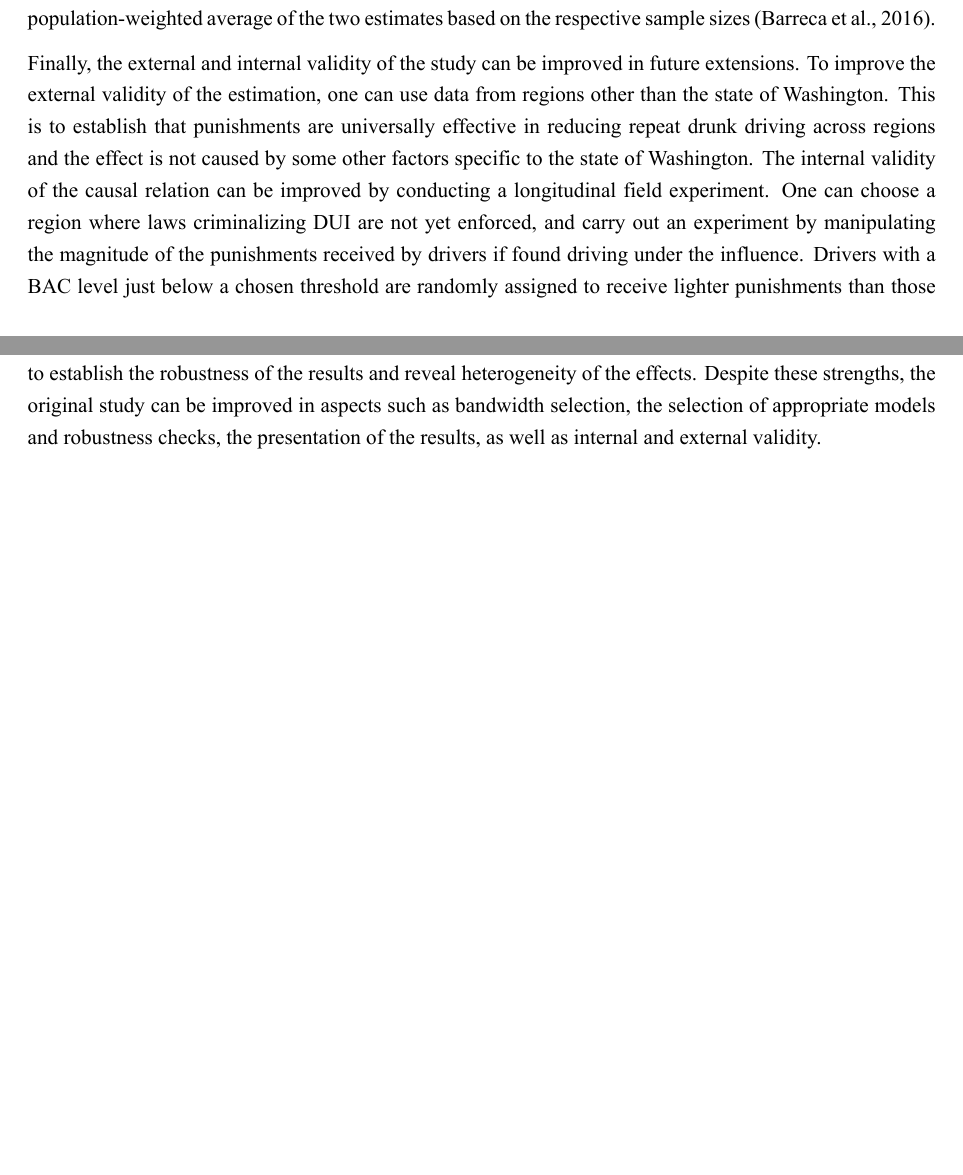
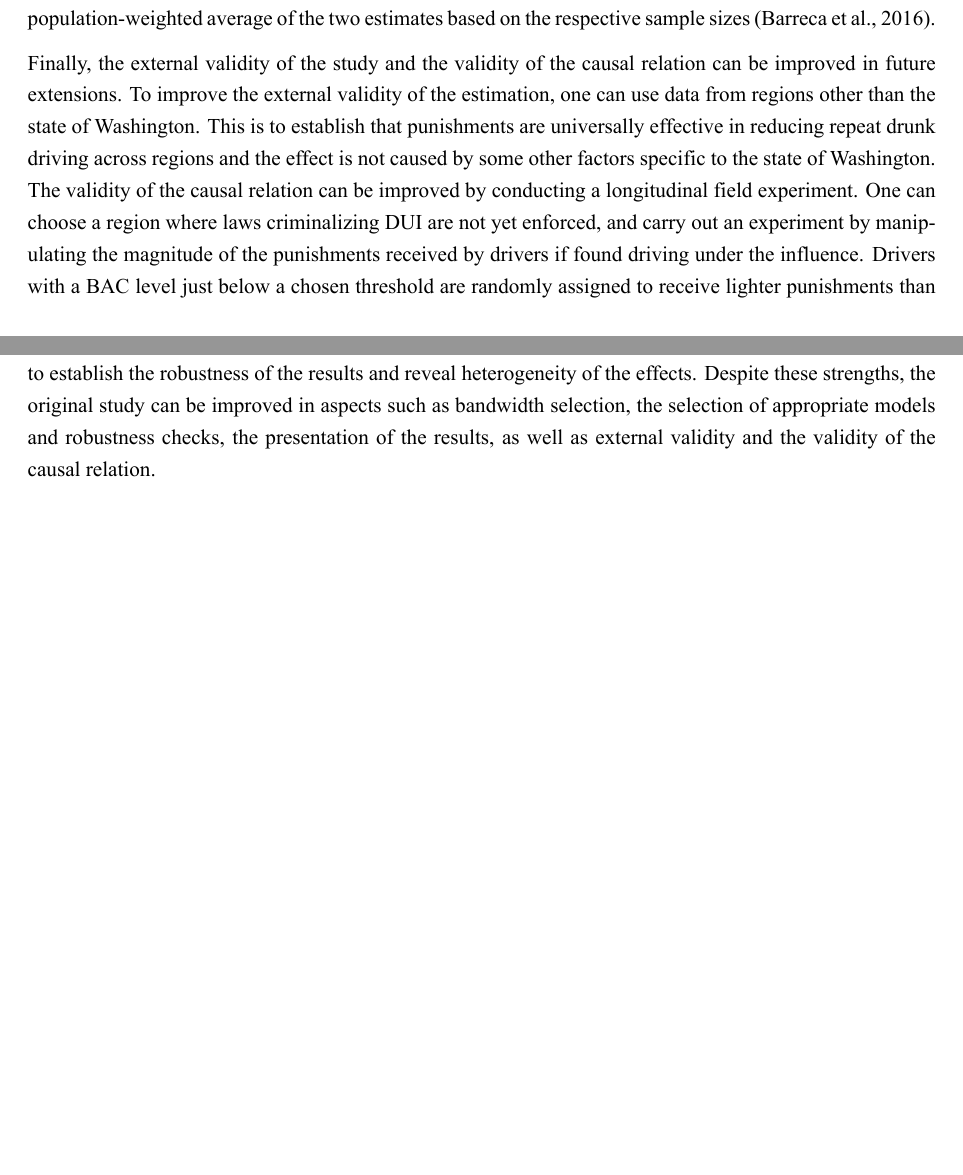
Before and after one commit to ellen-ying/PB4A7_QuantitativeApplications, an R Markdown document (summative/submission/49045_PB4A7_Report.Rmd): two parts of pages 11 and 12 of 29, joined at a grey line, cut so that both start at the same text. The pictures show the output file summative/submission/49045_PB4A7_Report.pdf that the author committed with the source.

```diff
--- a/summative/submission/49045_PB4A7_Report.Rmd
+++ b/summative/submission/49045_PB4A7_Report.Rmd
@@ -343,12 +343,12 @@
 
 Fourth, the robustness checks using donut hole regression discontinuity models are limited. Although the original study excluded the possibility of non-random heaping based on a histogram, the treatment of the variable (i.e., continuous vs. discrete) of which is unclear, non-random heaping may exist in the original data in light of the present study. If this were the case, the donut hole approach could potentially still give biased estimates. This is because non-random heaping outside the dropping window can bias the estimation [@barreca_heaping-induced_2016]. Future studies can adopt a solution suggested by previous research, that is, to separate the analyses for non-heaped data and heap points (if any). Unbiased estimates can be derived by taking a population-weighted average of the two estimates based on the respective sample sizes [@barreca_heaping-induced_2016].
 
-Finally, the external and internal validity of the study can be improved in future extensions. To improve the external validity of the estimation, one can use data from regions other than the state of Washington. This is to establish that punishments are universally effective in reducing repeat drunk driving across regions and the effect is not caused by some other factors specific to the state of Washington. The internal validity of the causal relation can be improved by conducting a longitudinal field experiment. One can choose a region where laws criminalizing DUI are not yet enforced, and carry out an experiment by manipulating the magnitude of the punishments received by drivers if found driving under the influence. Drivers with a BAC level just below a chosen threshold are randomly assigned to receive lighter punishments than those with a BAC level just above the threshold. This method can theoretically provide stronger evidence for the causal relation between receiving punishments and recidivism. However, there are also challenges to such designs. For example, it is hard to prevent spillover effects. Drivers may find out punishments vary among individuals, and the consequence of such an effect is essentially unpredictable. Ethically speaking, it also invites debates on how such an experiment can adhere to the principle of transparency. Due to the scope of this paper, I will leave these challenges to be addressed by future research.
+Finally, the external validity of the study and the validity of the causal relation can be improved in future extensions. To improve the external validity of the estimation, one can use data from regions other than the state of Washington. This is to establish that punishments are universally effective in reducing repeat drunk driving across regions and the effect is not caused by some other factors specific to the state of Washington. The validity of the causal relation can be improved by conducting a longitudinal field experiment. One can choose a region where laws criminalizing DUI are not yet enforced, and carry out an experiment by manipulating the magnitude of the punishments received by drivers if found driving under the influence. Drivers with a BAC level just below a chosen threshold are randomly assigned to receive lighter punishments than those with a BAC level just above the threshold. This method can theoretically provide stronger evidence for the causal relation between receiving punishments and recidivism. However, there are also challenges to such designs. For example, it is hard to prevent spillover effects. Drivers may find out punishments vary among individuals, and the consequence of such an effect is essentially unpredictable. Ethically speaking, it also invites debates on how such an experiment can adhere to the principle of transparency. Due to the scope of this paper, I will leave these challenges to be addressed by future research.
 
 
 # Conclusion
 
-The present study successfully replicates the main results of the study *Punishment and Deterrence: Evidence from Drunk Driving* [@hansen_punishment_2015] about the effect of punishments and sanctions on reducing repeat drunk driving using a regression discontinuity design. Specifically, I find that receiving punishments at the 0.08 BAC threshold reduces recidivism by up to 2.4 percentage points according to local linear regression models, and the decrease is up to 1.6 percentage points according to local second-order polynomials. These results provide evidence for the validity of the original study. The original study also conducts additional analyses to establish the robustness of the results and reveal heterogeneity of the effects. Despite these strengths, the original study can be improved in aspects such as bandwidth selection, the selection of appropriate models and robustness checks, the presentation of the results, as well as internal and external validity.
+The present study successfully replicates the main results of the study *Punishment and Deterrence: Evidence from Drunk Driving* [@hansen_punishment_2015] about the effect of punishments and sanctions on reducing repeat drunk driving using a regression discontinuity design. Specifically, I find that receiving punishments at the 0.08 BAC threshold reduces recidivism by up to 2.4 percentage points according to local linear regression models, and the decrease is up to 1.6 percentage points according to local second-order polynomials. These results provide evidence for the validity of the original study. The original study also conducts additional analyses to establish the robustness of the results and reveal heterogeneity of the effects. Despite these strengths, the original study can be improved in aspects such as bandwidth selection, the selection of appropriate models and robustness checks, the presentation of the results, as well as external validity and the validity of the causal relation.
 
 \newpage
 
```
Also changed, not shown: summative/submission/49045_PB4A7_Poster.pdf (added), summative/submission/49045_PB4A7_Report.pdf, summative/submission/49045_PB4A7_Report.tex, 7 other files.
